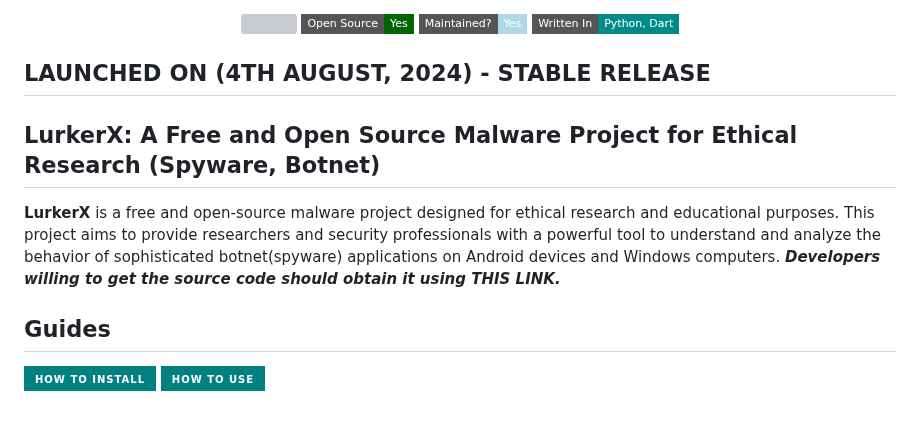
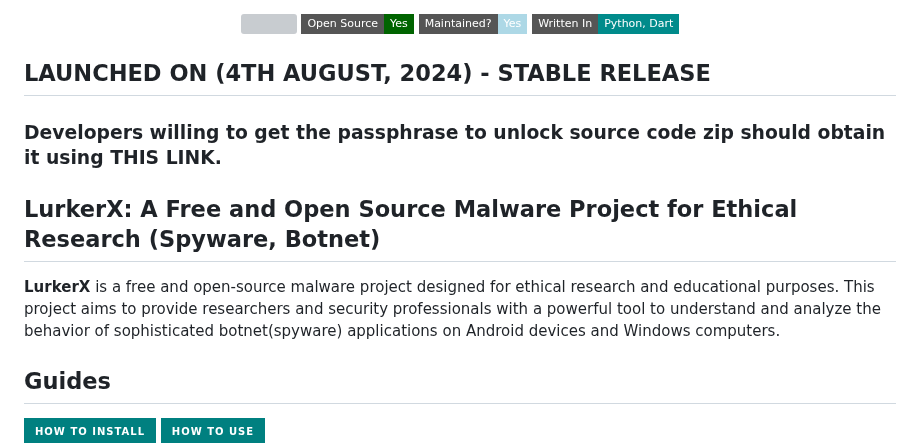
Before and after one commit to the-hollowclan/LurkerX, a Markdown page: README.md, the part around the change. Drawn GitHub-style; badges without logos; blank space fills up the shorter version; grey boxes are pictures that could not be loaded.

```diff
--- a/README.md
+++ b/README.md
@@ -18,11 +18,11 @@
 </p>
 
 ## LAUNCHED ON (4TH AUGUST, 2024) - STABLE RELEASE
+### Developers willing to get the passphrase to unlock source code zip should obtain it using THIS LINK.
 
 ## LurkerX: A Free and Open Source Malware Project for Ethical Research (Spyware, Botnet)
 
 **LurkerX** is a free and open-source malware project designed for ethical research and educational purposes. This project aims to provide researchers and security professionals with a powerful tool to understand and analyze the behavior of sophisticated botnet(spyware) applications on Android devices and Windows computers.
-***Developers willing to get the source code should obtain it using THIS LINK.***
 
 ## Guides
 <a href="https://github.com/the-hollowclan/LurkerX/blob/main/InstallationGuide.md">
```
